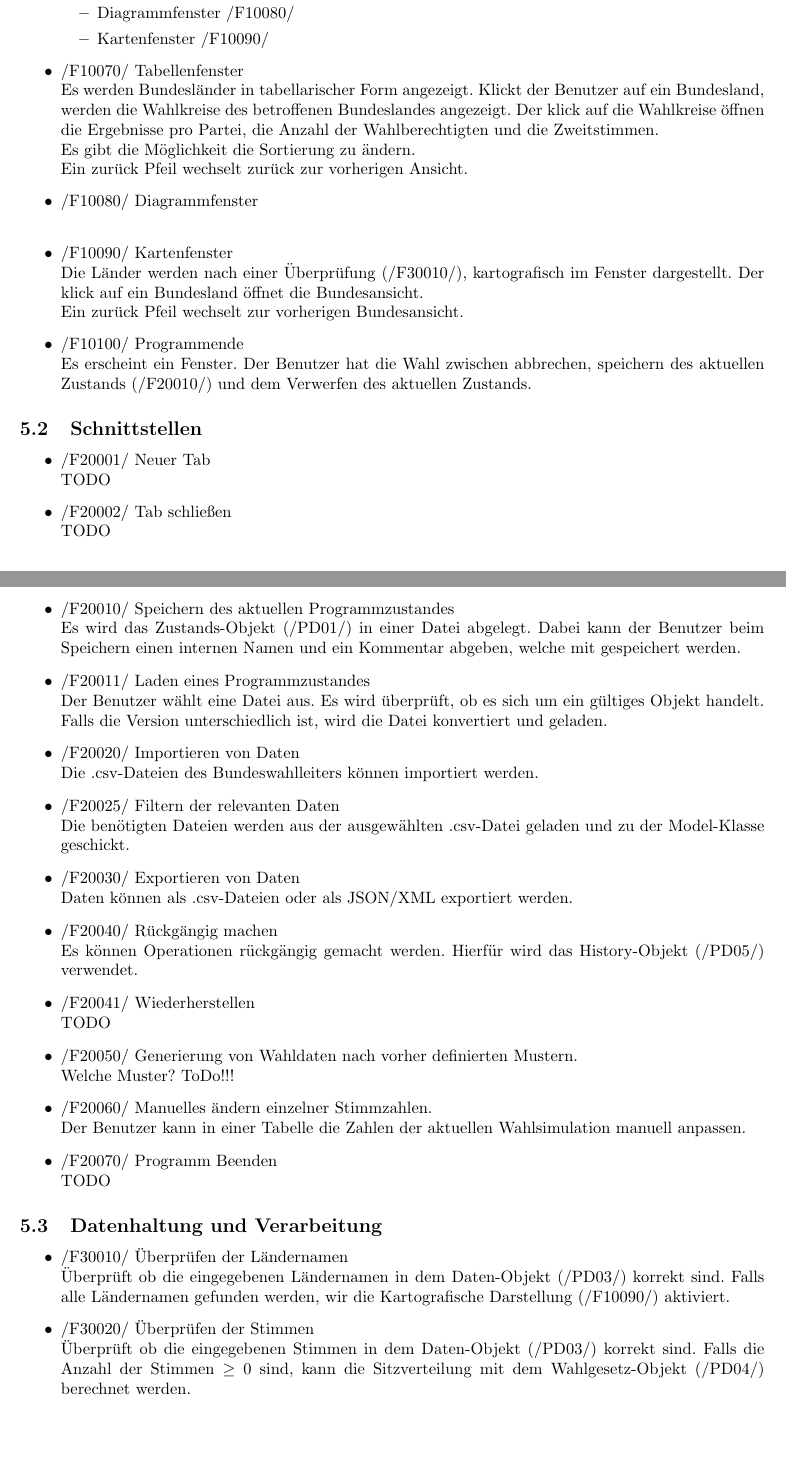
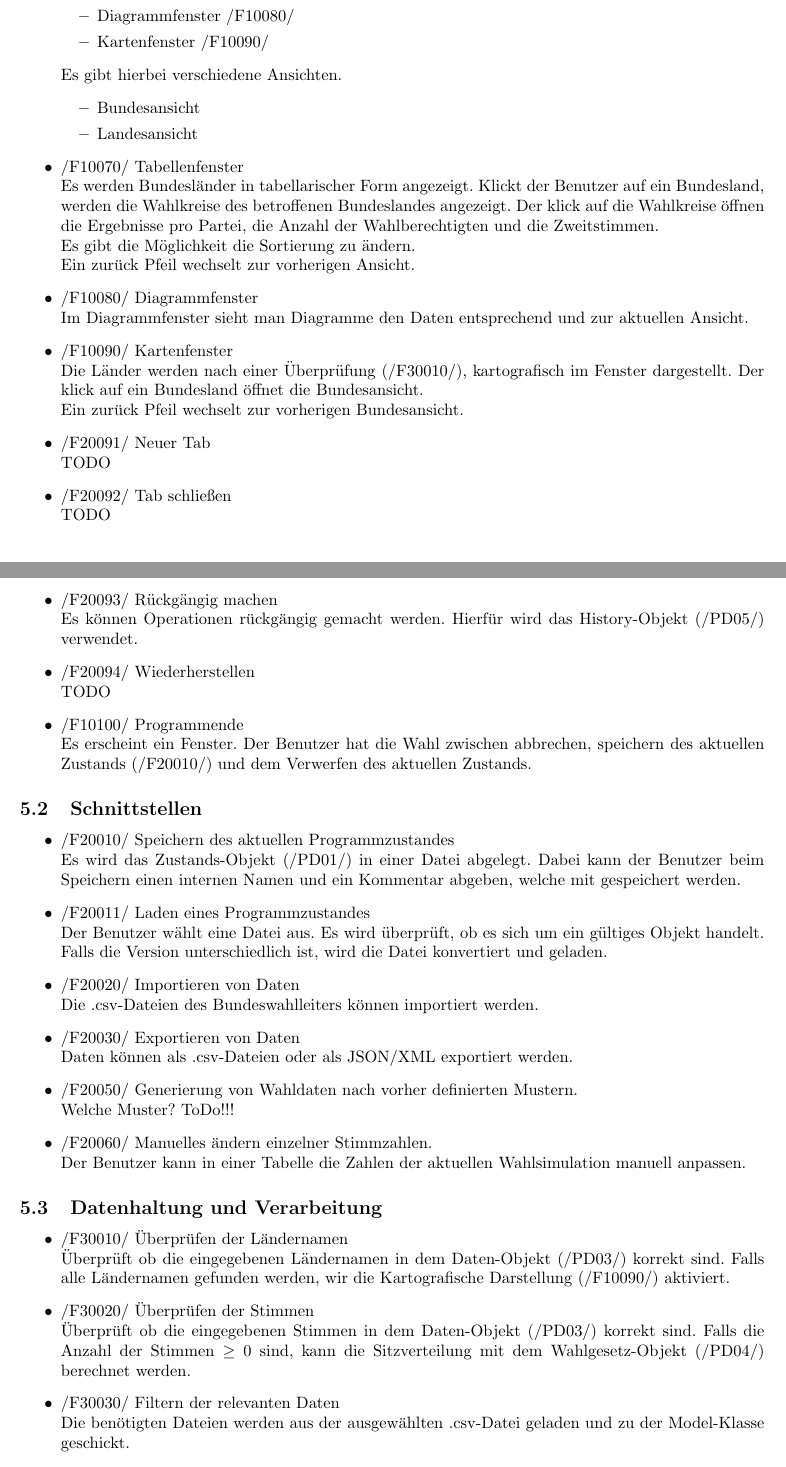
Before and after one commit to smolvo/OpenBundestagswahl, a LaTeX document (Pflichtenheft/Pflichtenheft.tex): two parts of pages 5 and 6 of 9, joined at a grey line, cut so that both start at the same text, the shorter picture padded with empty space. Compiled offline with pdfLaTeX.

Commit message:
Funktionale Anforderungen - Gruppenarbeit.

```diff
--- a/Pflichtenheft/Pflichtenheft.tex
+++ b/Pflichtenheft/Pflichtenheft.tex
@@ -169,45 +169,47 @@ Die restlichen Nummern dienen zur Durchnummerierung.
 		\item Diagrammfenster /F10080/
 		\item Kartenfenster /F10090/
 	\end{itemize}
+	Es gibt hierbei verschiedene Ansichten.
+	\begin{itemize}
+		\item Bundesansicht
+		\item Landesansicht
+	\end{itemize}
 	\item /F10070/ Tabellenfenster \hfill \\
 	Es werden Bundesländer in tabellarischer Form angezeigt. Klickt der Benutzer auf ein Bundesland, werden die Wahlkreise des betroffenen Bundeslandes angezeigt. Der klick auf die Wahlkreise öffnen die Ergebnisse pro Partei, die Anzahl der Wahlberechtigten und die Zweitstimmen. \\
 	Es gibt die Möglichkeit die Sortierung zu ändern. \\
-	Ein zurück Pfeil wechselt zurück zur vorherigen Ansicht.
+	Ein zurück Pfeil wechselt zur vorherigen Ansicht.
 	\item /F10080/ Diagrammfenster \hfill \\
-
+	Im Diagrammfenster sieht man Diagramme den Daten entsprechend und zur aktuellen Ansicht.
 	\item /F10090/ Kartenfenster \hfill \\
 	Die Länder werden nach einer Überprüfung (/F30010/), kartografisch im Fenster dargestellt. Der klick auf ein Bundesland öffnet die Bundesansicht. \\
 	Ein zurück Pfeil wechselt zur vorherigen Bundesansicht.
+	\item /F20091/ Neuer Tab \hfill \\
+	TODO
+	\item /F20092/ Tab schließen \hfill \\
+	TODO
+	\item /F20093/ Rückgängig machen \hfill \\
+	Es können Operationen rückgängig gemacht werden. Hierfür wird das History-Objekt (/PD05/) verwendet.
+	\item /F20094/ Wiederherstellen \hfill \\
+	TODO
 	\item /F10100/ Programmende \hfill \\
 	Es erscheint ein Fenster. Der Benutzer hat die Wahl zwischen abbrechen, speichern des aktuellen Zustands (/F20010/) und dem Verwerfen des aktuellen Zustands.
 \end{itemize}
 
 \subsection{Schnittstellen}
 \begin{itemize}
-	\item /F20001/ Neuer Tab \hfill \\
-	TODO
-	\item /F20002/ Tab schließen \hfill \\
-	TODO
 	\item /F20010/ Speichern des aktuellen Programmzustandes \hfill \\
 	Es wird das Zustands-Objekt (/PD01/) in einer Datei abgelegt. Dabei kann der Benutzer beim Speichern einen internen Namen und ein Kommentar abgeben, welche mit gespeichert werden.
 	\item /F20011/ Laden eines Programmzustandes \hfill \\
 	Der Benutzer wählt eine Datei aus. Es wird überprüft, ob es sich um ein gültiges Objekt handelt. Falls die Version unterschiedlich ist, wird die Datei konvertiert und geladen.
 	\item /F20020/ Importieren von Daten \hfill \\
 	Die .csv-Dateien des Bundeswahlleiters können importiert werden.
-	\item /F20025/ Filtern der relevanten Daten \hfill \\
-	Die benötigten Dateien werden aus der ausgewählten .csv-Datei geladen und zu der Model-Klasse geschickt.
 	\item /F20030/ Exportieren von Daten \hfill \\
 	Daten können als .csv-Dateien oder als JSON/XML exportiert werden.
-	\item /F20040/ Rückgängig machen \hfill \\
-	Es können Operationen rückgängig gemacht werden. Hierfür wird das History-Objekt (/PD05/) verwendet.
-	\item /F20041/ Wiederherstellen \hfill \\
-	TODO
+
 	\item /F20050/ Generierung von Wahldaten nach vorher definierten Mustern. \hfill \\
 	Welche Muster? ToDo!!!
 	\item /F20060/ Manuelles ändern einzelner Stimmzahlen. \hfill \\
 	Der Benutzer kann in einer Tabelle die Zahlen der aktuellen Wahlsimulation manuell anpassen.
-	\item /F20070/ Programm Beenden \hfill \\
-	TODO
 \end{itemize}
 
 \subsection{Datenhaltung und Verarbeitung}
@@ -216,6 +218,8 @@ Die restlichen Nummern dienen zur Durchnummerierung.
 	Überprüft ob die eingegebenen Ländernamen in dem Daten-Objekt (/PD03/) korrekt sind. Falls alle Ländernamen gefunden werden, wir die Kartografische Darstellung (/F10090/) aktiviert.
 	\item /F30020/ Überprüfen der Stimmen\hfill \\
 	Überprüft ob die eingegebenen Stimmen in dem Daten-Objekt (/PD03/) korrekt sind. Falls die Anzahl der Stimmen $\geq$ 0 sind, kann die Sitzverteilung mit dem Wahlgesetz-Objekt (/PD04/) berechnet werden.
+	\item /F30030/ Filtern der relevanten Daten \hfill \\
+	Die benötigten Dateien werden aus der ausgewählten .csv-Datei geladen und zu der Model-Klasse geschickt.
 \end{itemize}
 
 \section{Produktdaten}
```
Also changed, not shown: Pflichtenheft/Pflichtenheft.pdf.
